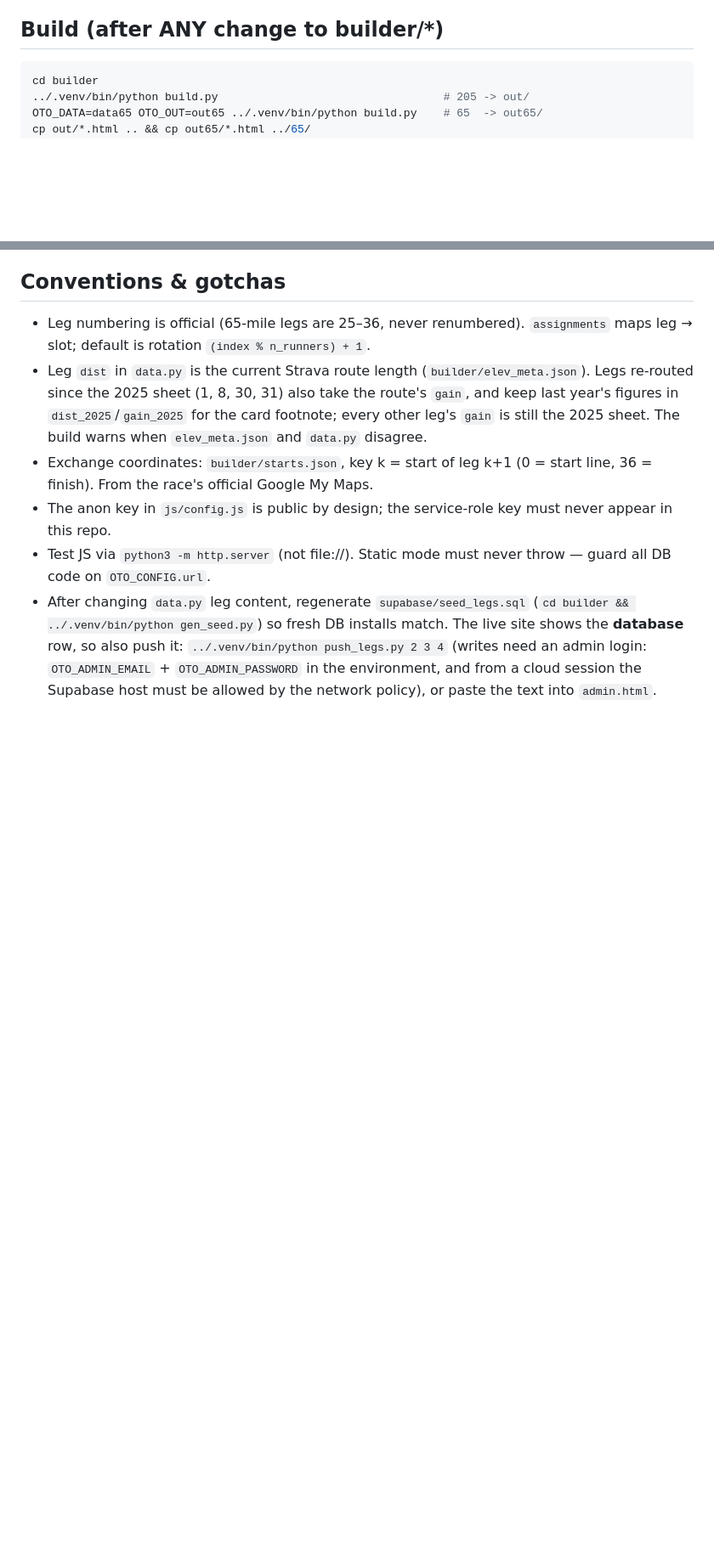
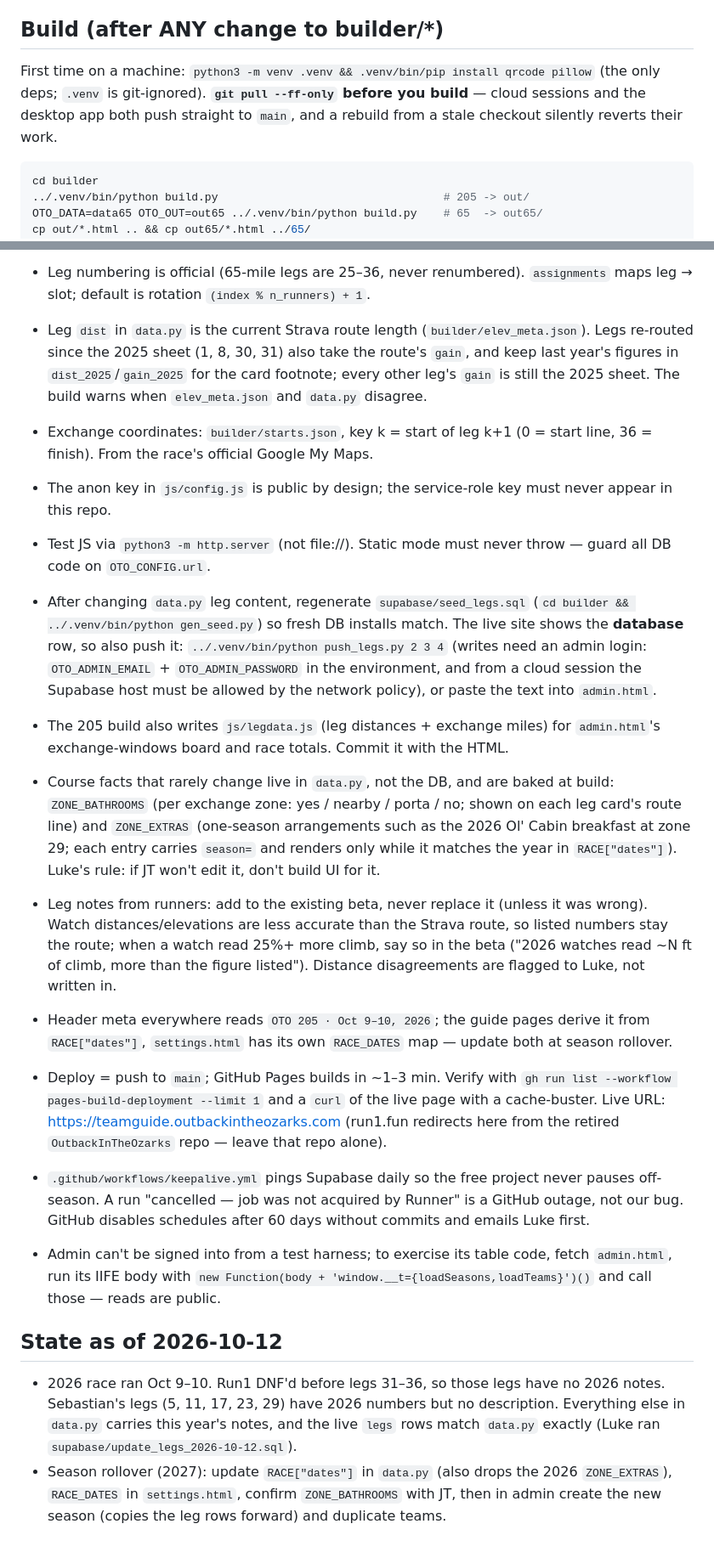
Before and after one commit to lukebarousse/oto-guide, a Markdown page: CLAUDE.md, 2 parts joined by grey strips. Shown at 85% size. Drawn GitHub-style; blank space fills up the shorter version.

Commit message:
CLAUDE.md: setup, pull-before-build, course-fact and leg-note conventions, state as of 2026-10-12
Co-Authored-By: Claude Fable 5.1 <noreply@anthropic.com>

````diff
--- a/CLAUDE.md
+++ b/CLAUDE.md
@@ -3,6 +3,8 @@
 Multi-team race guide for the Outback in the Ozarks relay. Static pages (generated by Python) + Supabase for team data and admin-edited leg content. Two race variants share one codebase: **205** (all 36 legs, starts Friday, Lake Leatherwood) and **65** (legs 25–36 rebased to mile 0, starts Saturday, Lake Fort Smith, orange accent).
 
 ## Build (after ANY change to builder/*)
+
+First time on a machine: `python3 -m venv .venv && .venv/bin/pip install qrcode pillow` (the only deps; `.venv` is git-ignored). **`git pull --ff-only` before you build** — cloud sessions and the desktop app both push straight to `main`, and a rebuild from a stale checkout silently reverts their work.
 
 ```bash
 cd builder
@@ -30,3 +32,16 @@ Never edit the root/65 HTML directly — always regenerate. `data65.py` derives
 - The anon key in `js/config.js` is public by design; the service-role key must never appear in this repo.
 - Test JS via `python3 -m http.server` (not file://). Static mode must never throw — guard all DB code on `OTO_CONFIG.url`.
 - After changing `data.py` leg content, regenerate `supabase/seed_legs.sql` (`cd builder && ../.venv/bin/python gen_seed.py`) so fresh DB installs match. The live site shows the **database** row, so also push it: `../.venv/bin/python push_legs.py 2 3 4` (writes need an admin login: `OTO_ADMIN_EMAIL` + `OTO_ADMIN_PASSWORD` in the environment, and from a cloud session the Supabase host must be allowed by the network policy), or paste the text into `admin.html`.
+
+- The 205 build also writes `js/legdata.js` (leg distances + exchange miles) for `admin.html`'s exchange-windows board and race totals. Commit it with the HTML.
+- Course facts that rarely change live in `data.py`, not the DB, and are baked at build: `ZONE_BATHROOMS` (per exchange zone: yes / nearby / porta / no; shown on each leg card's route line) and `ZONE_EXTRAS` (one-season arrangements such as the 2026 Ol' Cabin breakfast at zone 29; each entry carries `season=` and renders only while it matches the year in `RACE["dates"]`). Luke's rule: if JT won't edit it, don't build UI for it.
+- Leg notes from runners: add to the existing beta, never replace it (unless it was wrong). Watch distances/elevations are less accurate than the Strava route, so listed numbers stay the route; when a watch read 25%+ more climb, say so in the beta ("2026 watches read ~N ft of climb, more than the figure listed"). Distance disagreements are flagged to Luke, not written in.
+- Header meta everywhere reads `OTO 205 · Oct 9–10, 2026`; the guide pages derive it from `RACE["dates"]`, `settings.html` has its own `RACE_DATES` map — update both at season rollover.
+- Deploy = push to `main`; GitHub Pages builds in ~1–3 min. Verify with `gh run list --workflow pages-build-deployment --limit 1` and a `curl` of the live page with a cache-buster. Live URL: https://teamguide.outbackintheozarks.com (run1.fun redirects here from the retired `OutbackInTheOzarks` repo — leave that repo alone).
+- `.github/workflows/keepalive.yml` pings Supabase daily so the free project never pauses off-season. A run "cancelled — job was not acquired by Runner" is a GitHub outage, not our bug. GitHub disables schedules after 60 days without commits and emails Luke first.
+- Admin can't be signed into from a test harness; to exercise its table code, fetch `admin.html`, run its IIFE body with `new Function(body + 'window.__t={loadSeasons,loadTeams}')()` and call those — reads are public.
+
+## State as of 2026-10-12
+
+- 2026 race ran Oct 9–10. Run1 DNF'd before legs 31–36, so those legs have no 2026 notes. Sebastian's legs (5, 11, 17, 23, 29) have 2026 numbers but no description. Everything else in `data.py` carries this year's notes, and the live `legs` rows match `data.py` exactly (Luke ran `supabase/update_legs_2026-10-12.sql`).
+- Season rollover (2027): update `RACE["dates"]` in `data.py` (also drops the 2026 `ZONE_EXTRAS`), `RACE_DATES` in `settings.html`, confirm `ZONE_BATHROOMS` with JT, then in admin create the new season (copies the leg rows forward) and duplicate teams.
````
